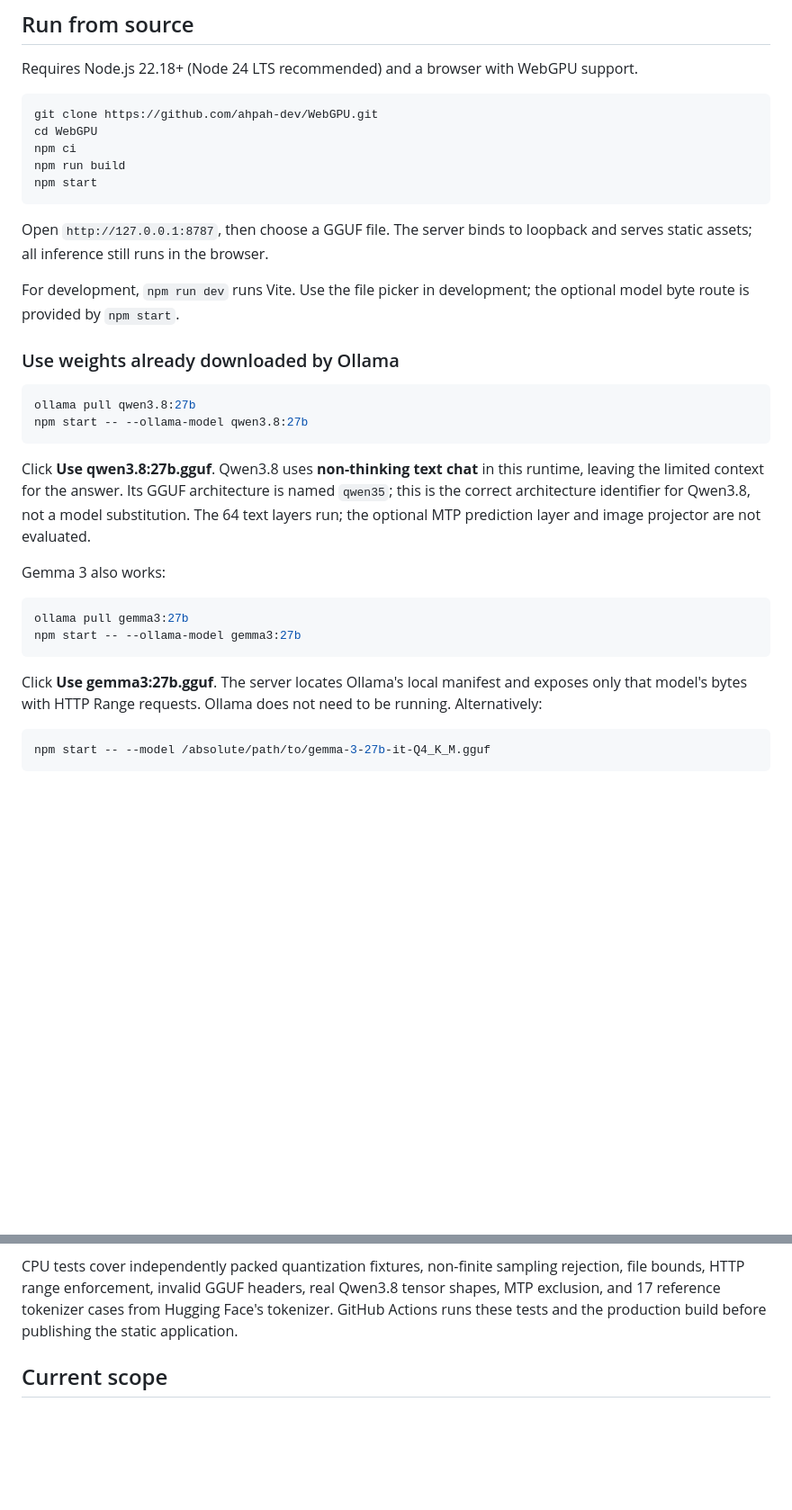
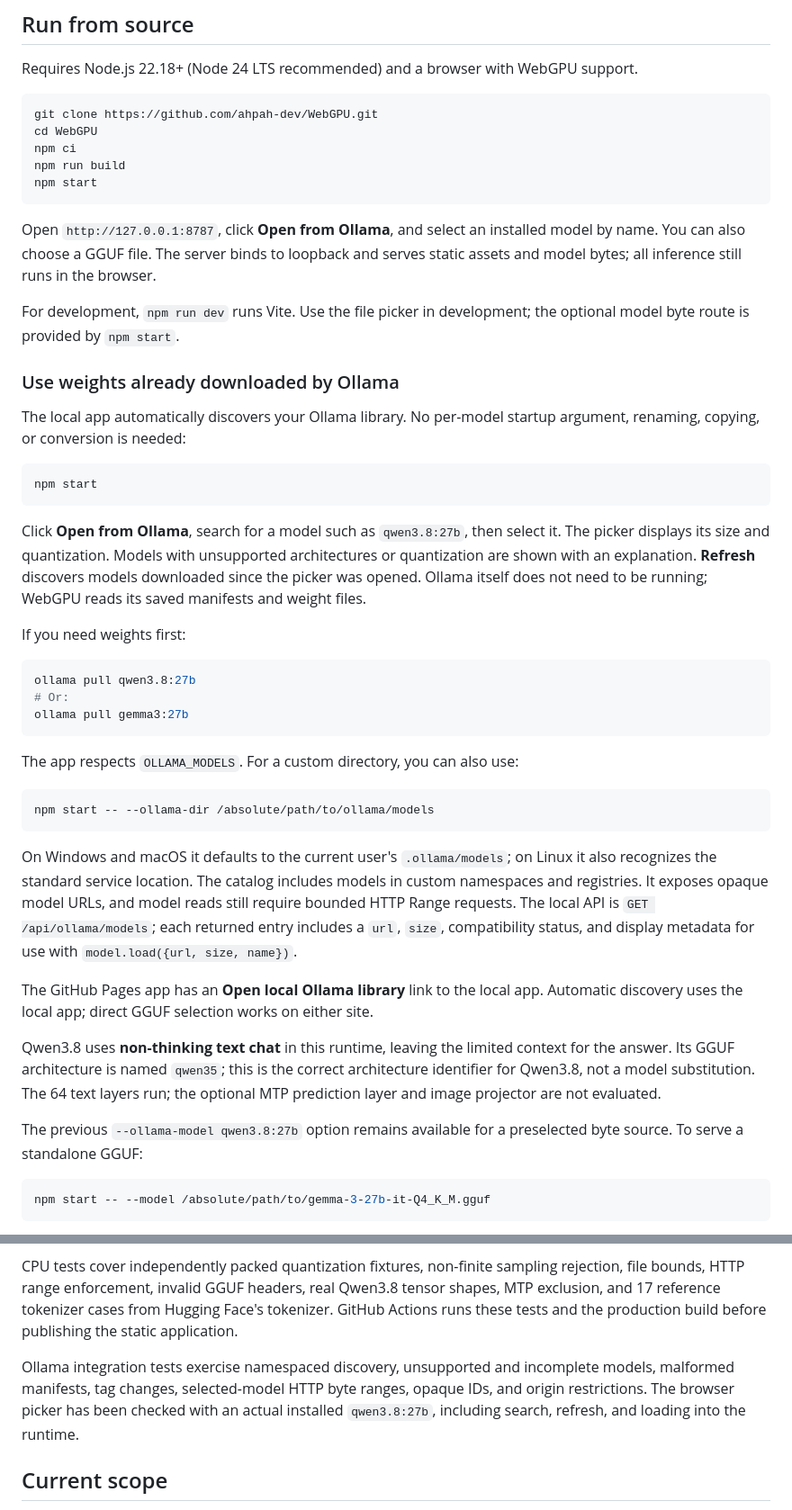
Before and after one commit to ahpah-dev/WebGPU, a Markdown page: README.md, 2 parts joined by grey strips. Shown: that part at 90% size. Rendered like a GitHub page; blank space fills up the shorter version.

Commit message:
Open installed Ollama models from a searchable library

````diff
--- a/README.md
+++ b/README.md
@@ -30,27 +30,41 @@ npm run build
 npm start
 ```
 
-Open `http://127.0.0.1:8787`, then choose a GGUF file. The server binds to loopback and serves static assets; all inference still runs in the browser.
+Open `http://127.0.0.1:8787`, click **Open from Ollama**, and select an installed model by name. You can also choose a GGUF file. The server binds to loopback and serves static assets and model bytes; all inference still runs in the browser.
 
 For development, `npm run dev` runs Vite. Use the file picker in development; the optional model byte route is provided by `npm start`.
 
 ### Use weights already downloaded by Ollama
 
+The local app automatically discovers your Ollama library. No per-model startup argument, renaming, copying, or conversion is needed:
+
+```sh
+npm start
+```
+
+Click **Open from Ollama**, search for a model such as `qwen3.8:27b`, then select it. The picker displays its size and quantization. Models with unsupported architectures or quantization are shown with an explanation. **Refresh** discovers models downloaded since the picker was opened. Ollama itself does not need to be running; WebGPU reads its saved manifests and weight files.
+
+If you need weights first:
+
 ```sh
 ollama pull qwen3.8:27b
-npm start -- --ollama-model qwen3.8:27b
+# Or:
+ollama pull gemma3:27b
 ```
 
-Click **Use qwen3.8:27b.gguf**. Qwen3.8 uses **non-thinking text chat** in this runtime, leaving the limited context for the answer. Its GGUF architecture is named `qwen35`; this is the correct architecture identifier for Qwen3.8, not a model substitution. The 64 text layers run; the optional MTP prediction layer and image projector are not evaluated.
-
-Gemma 3 also works:
+The app respects `OLLAMA_MODELS`. For a custom directory, you can also use:
 
 ```sh
-ollama pull gemma3:27b
-npm start -- --ollama-model gemma3:27b
+npm start -- --ollama-dir /absolute/path/to/ollama/models
 ```
 
-Click **Use gemma3:27b.gguf**. The server locates Ollama's local manifest and exposes only that model's bytes with HTTP Range requests. Ollama does not need to be running. Alternatively:
+On Windows and macOS it defaults to the current user's `.ollama/models`; on Linux it also recognizes the standard service location. The catalog includes models in custom namespaces and registries. It exposes opaque model URLs, and model reads still require bounded HTTP Range requests. The local API is `GET /api/ollama/models`; each returned entry includes a `url`, `size`, compatibility status, and display metadata for use with `model.load({url, size, name})`.
+
+The GitHub Pages app has an **Open local Ollama library** link to the local app. Automatic discovery uses the local app; direct GGUF selection works on either site.
+
+Qwen3.8 uses **non-thinking text chat** in this runtime, leaving the limited context for the answer. Its GGUF architecture is named `qwen35`; this is the correct architecture identifier for Qwen3.8, not a model substitution. The 64 text layers run; the optional MTP prediction layer and image projector are not evaluated.
+
+The previous `--ollama-model qwen3.8:27b` option remains available for a preselected byte source. To serve a standalone GGUF:
 
 ```sh
 npm start -- --model /absolute/path/to/gemma-3-27b-it-Q4_K_M.gguf
@@ -116,6 +130,8 @@ Open `http://127.0.0.1:8787/verify.html` and select **Run kernel checks**. These
 
 CPU tests cover independently packed quantization fixtures, non-finite sampling rejection, file bounds, HTTP range enforcement, invalid GGUF headers, real Qwen3.8 tensor shapes, MTP exclusion, and 17 reference tokenizer cases from Hugging Face's tokenizer. GitHub Actions runs these tests and the production build before publishing the static application.
 
+Ollama integration tests exercise namespaced discovery, unsupported and incomplete models, malformed manifests, tag changes, selected-model HTTP byte ranges, opaque IDs, and origin restrictions. The browser picker has been checked with an actual installed `qwen3.8:27b`, including search, refresh, and loading into the runtime.
+
 ## Current scope
 
 - Implements **Qwen3.8 27B** (`qwen35` GGUF) hybrid text inference and **Gemma 3** dense text inference. Other sizes sharing those architectures are not all validated on hardware. Ordinary Qwen3, Qwen3 MoE, and other architecture identifiers are rejected.
````
Also changed, not shown: docs/VALIDATION.md (+9 -1 lines), docs/ollama-library.jpg (added), 8 other files.
